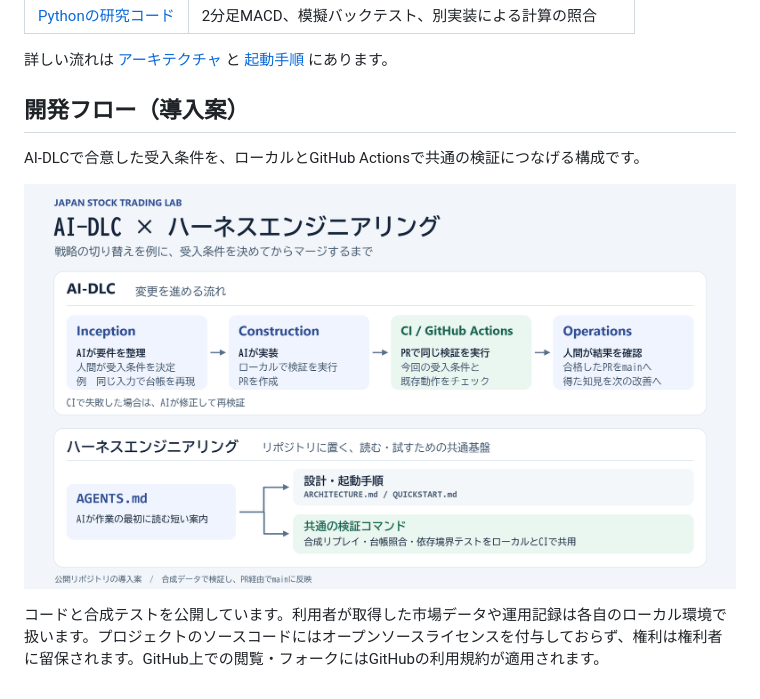
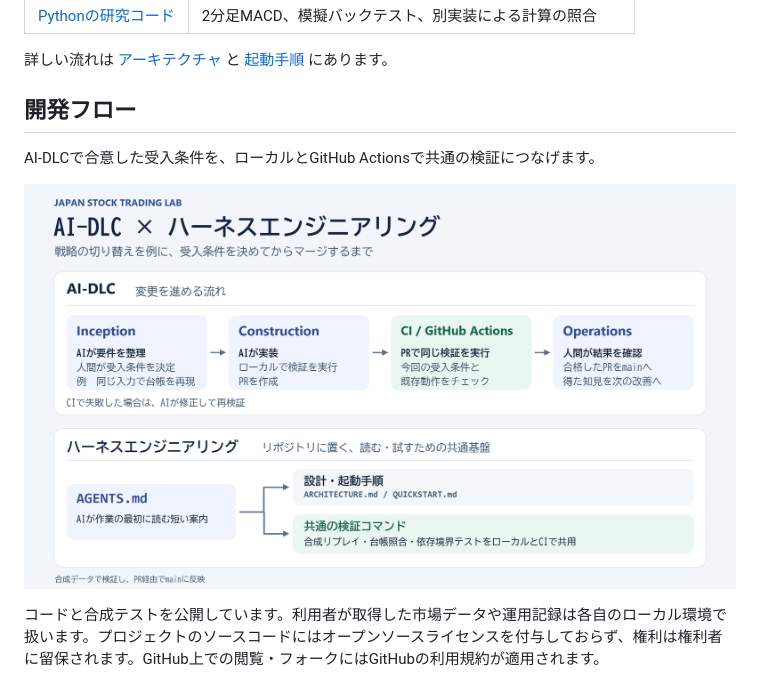
Before and after one commit to kiraemon/japan-stock-autotrader-public, a Markdown page: README.md, the part around the change. Drawn GitHub-style; pictures changed too: docs/images/development-flow.png.

Commit message:
docs: establish the project development flow

```diff
--- a/README.md
+++ b/README.md
@@ -50,9 +50,9 @@ python -B -m unittest discover -s research/python -t research/python -v
 
 詳しい流れは [アーキテクチャ](docs/ARCHITECTURE.md) と [起動手順](docs/QUICKSTART.md) にあります。
 
-## 開発フロー（導入案）
+## 開発フロー
 
-AI-DLCで合意した受入条件を、ローカルとGitHub Actionsで共通の検証につなげる構成です。
+AI-DLCで合意した受入条件を、ローカルとGitHub Actionsで共通の検証につなげます。
 
 ![AIが要件整理と実装を行い、人間が受入条件とマージを判断する開発フロー。AGENTS.mdは設計書と共通の検証コマンドを案内します。](docs/images/development-flow.png)
 
```
